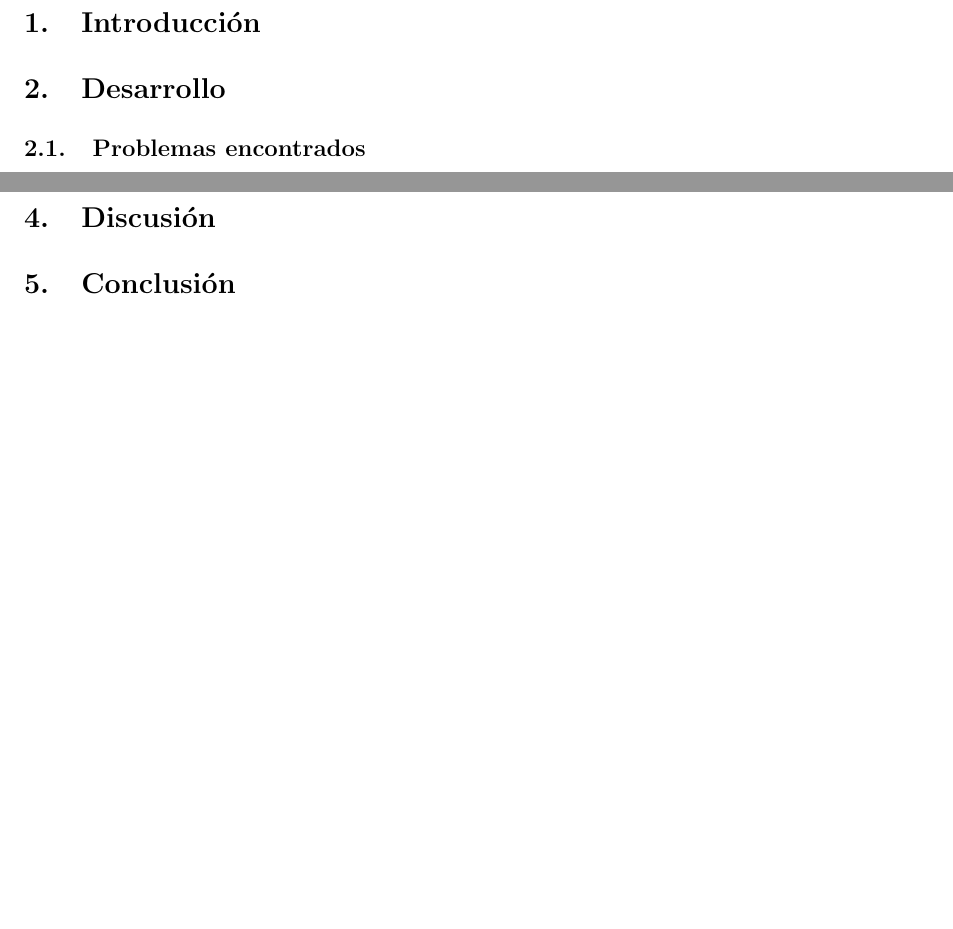
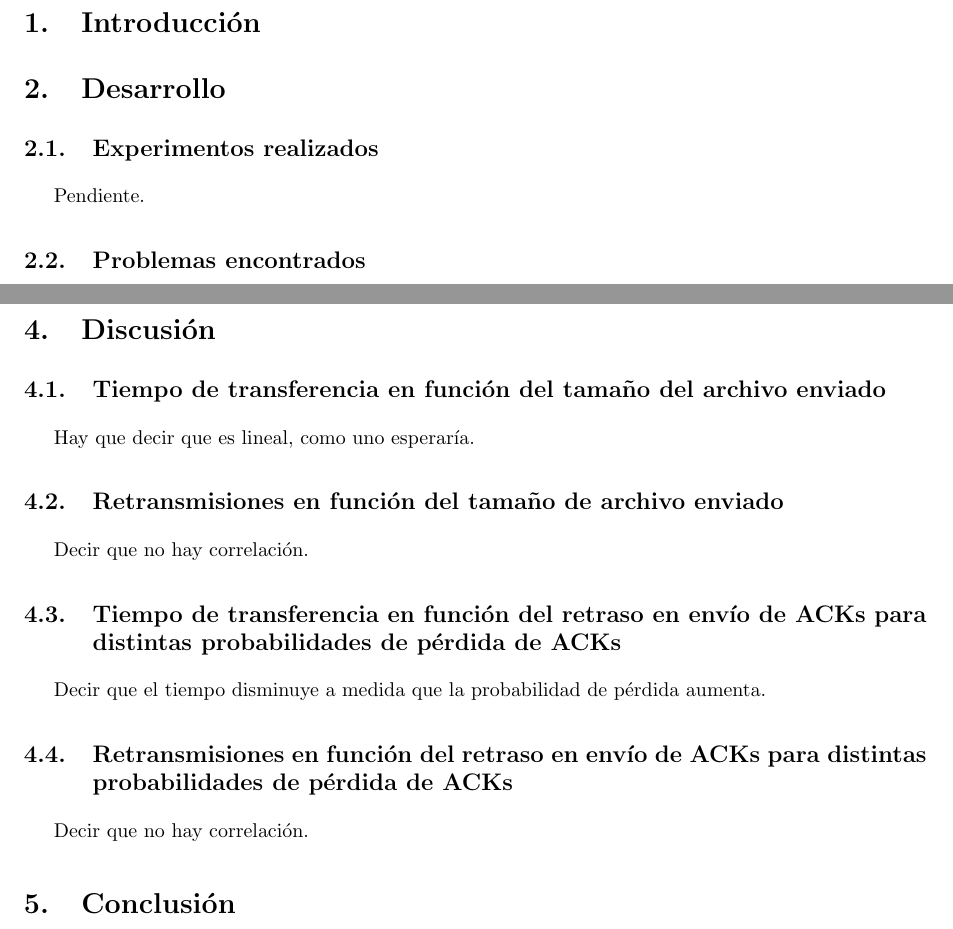
Before and after one commit to LeandroLovisolo/TdC-TP3, a LaTeX document (tex/informe.tex): two parts of pages 3 and 5 of 5, joined at a grey line, cut so that both start at the same text, the shorter picture padded with empty space. Compiled offline with pdfLaTeX.

Commit message:
Estructura de discusión

```diff
--- a/tex/informe.tex
+++ b/tex/informe.tex
@@ -147,6 +147,12 @@ Petaccio, Lautaro José & 443/11 & lausuper@gmail.com\\
 \section{Desarrollo}
 \label{sec:desarrollo}
 
+
+\subsection{Experimentos realizados}
+
+Pendiente.
+
+
 \subsection{Problemas encontrados}
 
 
@@ -224,12 +230,34 @@ Se agrega la clase KeepAliveSender que funcionará como el nuevo thread agregado
 \label{sec:discusion}
 
 
+\subsection{Tiempo de transferencia en función del tamaño del archivo enviado}
+
+Hay que decir que es lineal, como uno esperaría.
+
+
+\subsection{Retransmisiones en función del tamaño de archivo enviado}
+
+Decir que no hay correlación.
+
+
+\subsection{Tiempo de transferencia en función del retraso en envío de ACKs para distintas probabilidades de pérdida de ACKs}
+
+Decir que el tiempo disminuye a medida que la probabilidad de pérdida aumenta.
+
+
+\subsection{Retransmisiones en función del retraso en envío de ACKs para distintas probabilidades de pérdida de ACKs}
+
+Decir que no hay correlación.
+
+
 %%%%%%%%%%%%%%%%%%%%%%%%%%%%%%%%%%%%%%%%%%%%%%%%%%%%%%%%%%%%%%%%%%%%%%%%%%%%%%%
 %% Conclusión                                                                %%
 %%%%%%%%%%%%%%%%%%%%%%%%%%%%%%%%%%%%%%%%%%%%%%%%%%%%%%%%%%%%%%%%%%%%%%%%%%%%%%%
 
 
 \section{Conclusión}
+
+
 
 
 %%%%%%%%%%%%%%%%%%%%%%%%%%%%%%%%%%%%%%%%%%%%%%%%%%%%%%%%%%%%%%%%%%%%%%%%%%%%%%%
```
